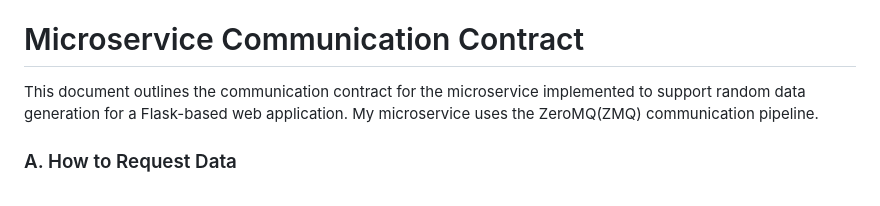
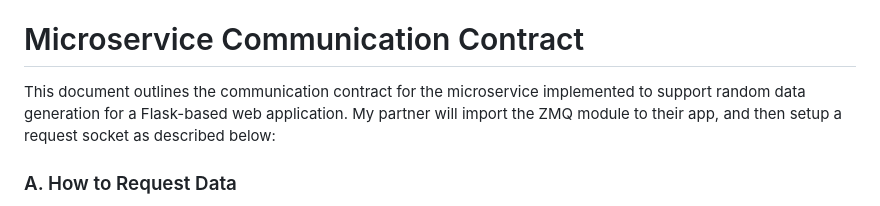
Before and after one commit to hiimdonald/moose, a Markdown page: README.md, the part around the change. GitHub-like rendering.

Commit message:
updated readme, added more context to communication contract

```diff
--- a/README.md
+++ b/README.md
@@ -141,7 +141,7 @@ Ensure your `.env` file containing sensitive information like email credentials
 
 # Microservice Communication Contract
 
-This document outlines the communication contract for the microservice implemented to support random data generation for a Flask-based web application. My microservice uses the ZeroMQ(ZMQ) communication pipeline.
+This document outlines the communication contract for the microservice implemented to support random data generation for a Flask-based web application. My partner will import the ZMQ module to their app, and then setup a request socket as described below:
 
 ### A. How to Request Data
 
```
